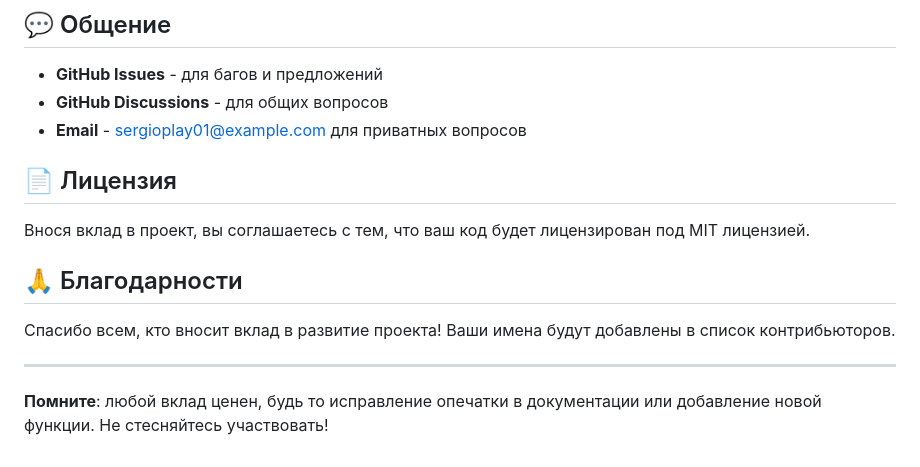
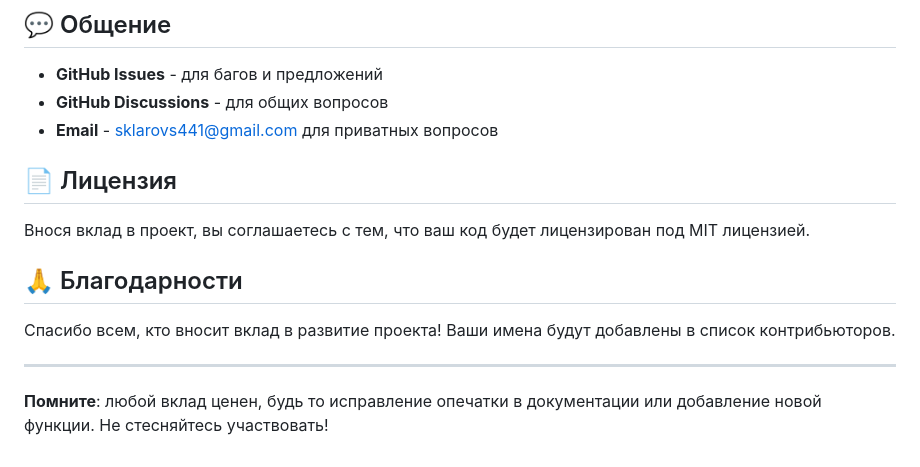
Before and after one commit to SerGioPlay01/cookies_widget_sergioplay, a Markdown page: CONTRIBUTING.md, the part around the change. Drawn GitHub-style.

```diff
--- a/CONTRIBUTING.md
+++ b/CONTRIBUTING.md
@@ -220,7 +220,7 @@ style: format code according to style guide
 
 - **GitHub Issues** - для багов и предложений
 - **GitHub Discussions** - для общих вопросов
-- **Email** - sergioplay01@example.com для приватных вопросов
+- **Email** - sklarovs441@gmail.com для приватных вопросов
 
 ## 📄 Лицензия
 
@@ -232,4 +232,5 @@ style: format code according to style guide
 
 ---
 
+
 **Помните**: любой вклад ценен, будь то исправление опечатки в документации или добавление новой функции. Не стесняйтесь участвовать!
```
